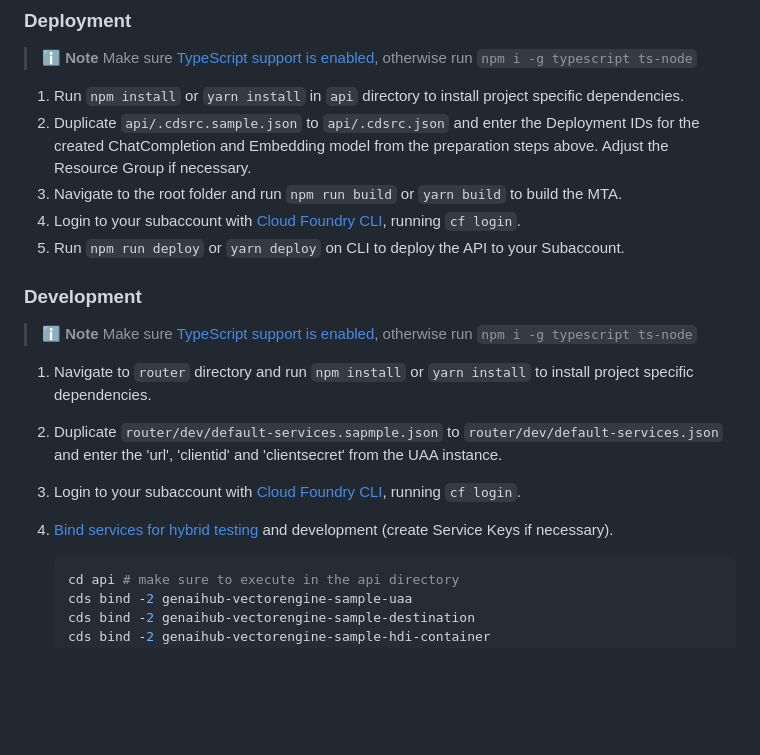
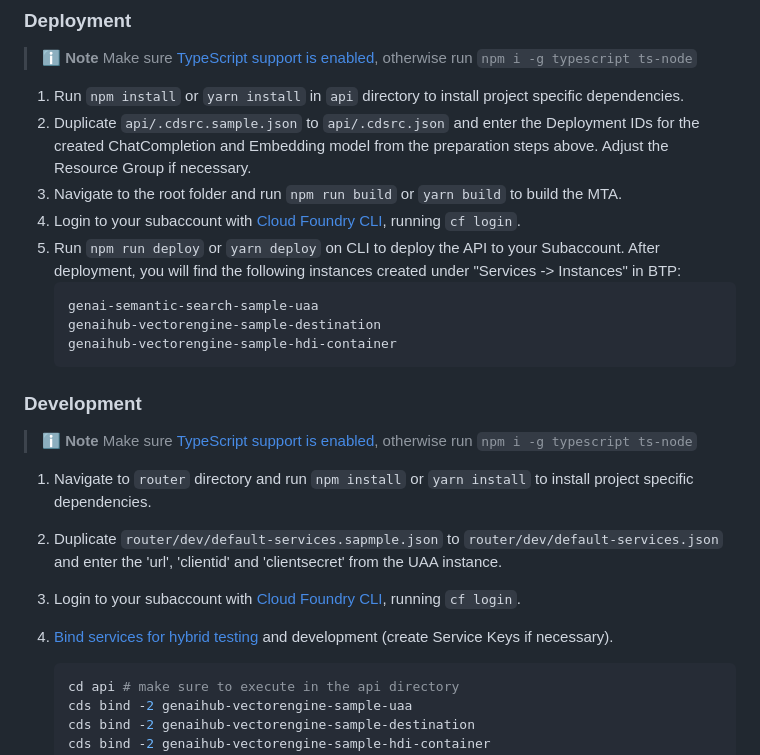
Before and after one commit to SAP-samples/btp-cap-genai-semantic-search, a Markdown page: docs/tutorial/2-Setup and Deploy.md, the part around the change. Drawn GitHub-style; blank space fills up the shorter version.

Commit message:
Update 2-Setup and Deploy.md
Signed-off-by: johannagonnzdz <162330474+johannagonnzdz@users.noreply.github.com>

````diff
--- a/docs/tutorial/2-Setup and Deploy.md
+++ b/docs/tutorial/2-Setup and Deploy.md
@@ -44,8 +44,12 @@ To start with this project, follow these steps:
 2. Duplicate `api/.cdsrc.sample.json` to `api/.cdsrc.json` and enter the Deployment IDs for the created ChatCompletion and Embedding model from the preparation steps above. Adjust the Resource Group if necessary.
 3. Navigate to the root folder and run `npm run build` or `yarn build` to build the MTA.
 4. Login to your subaccount with [Cloud Foundry CLI](https://docs.cloudfoundry.org/cf-cli/install-go-cli.html), running `cf login`.
-5. Run `npm run deploy` or `yarn deploy` on CLI to deploy the API to your Subaccount.
-
+5. Run `npm run deploy` or `yarn deploy` on CLI to deploy the API to your Subaccount. After deployment, you will find the following instances created under "Services -> Instances" in BTP:
+   ```yaml
+   genai-semantic-search-sample-uaa
+   genaihub-vectorengine-sample-destination
+   genaihub-vectorengine-sample-hdi-container
+   ```
 ### **Development**
 
 > ℹ️ **Note**
@@ -55,7 +59,6 @@ To start with this project, follow these steps:
 2. Duplicate `router/dev/default-services.sapmple.json` to `router/dev/default-services.json` and enter the 'url', 'clientid' and 'clientsecret' from the UAA instance.
 3. Login to your subaccount with [Cloud Foundry CLI](https://docs.cloudfoundry.org/cf-cli/install-go-cli.html), running `cf login`.
 4. [Bind services for hybrid testing](https://cap.cloud.sap/docs/advanced/hybrid-testing) and development (create Service Keys if necessary).
-
    ```yaml
    cd api # make sure to execute in the api directory
    cds bind -2 genaihub-vectorengine-sample-uaa
````
